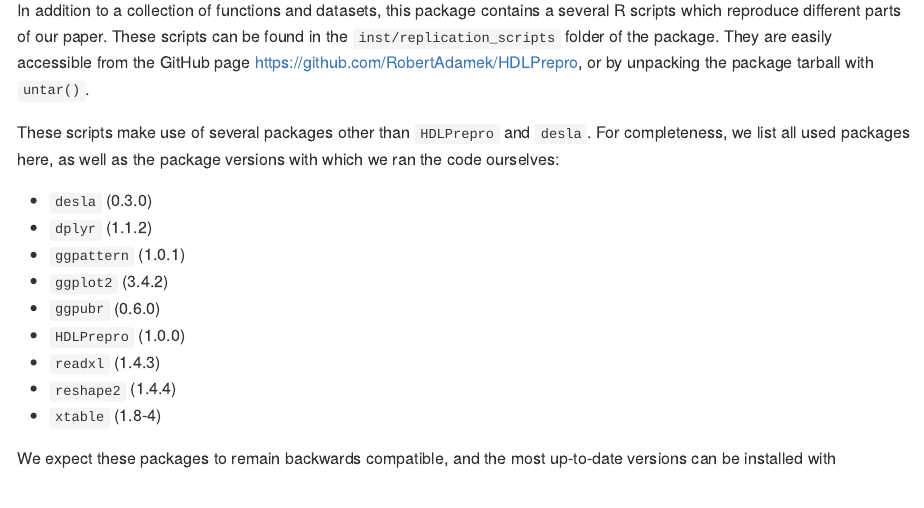
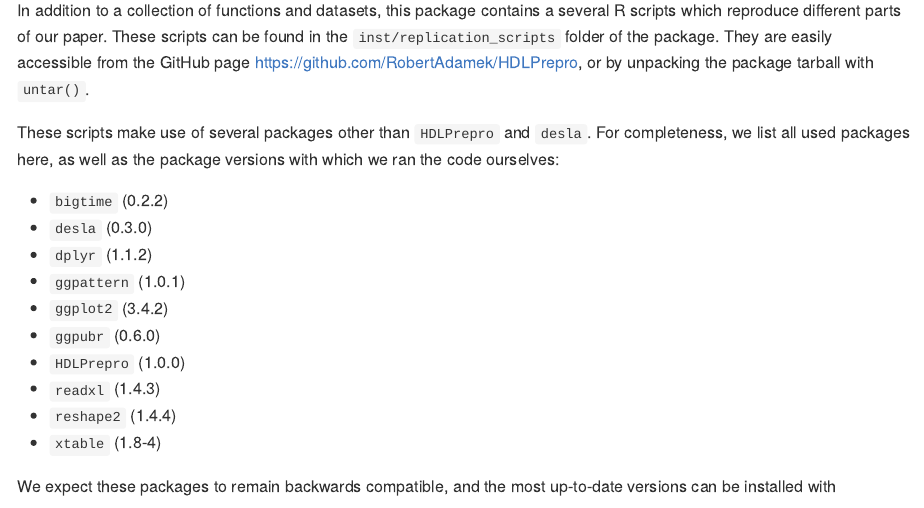
Before and after one commit to Allisterh/HDLPrepro-LocalProjections, an R Markdown document (README.Rmd): the page in a window 1100 px wide, from 720 px down. Rendered offline with R 4.5, knitr and Pandoc, with nearby package versions.

Commit message:
Added bigtime to our recommended packages to install.

```diff
--- a/README.Rmd
+++ b/README.Rmd
@@ -38,6 +38,7 @@ In addition to a collection of functions and datasets, this package contains a s
 
 These scripts make use of several packages other than `HDLPrepro` and `desla`. For completeness, we list all used packages here, as well as the package versions with which we ran the code ourselves:
 
+- `bigtime` (0.2.2)
 - `desla` (0.3.0)
 - `dplyr` (1.1.2)
 - `ggpattern` (1.0.1)
```
Also changed, not shown: inst/replication_scripts/run_all.R (+1 -0 lines).
